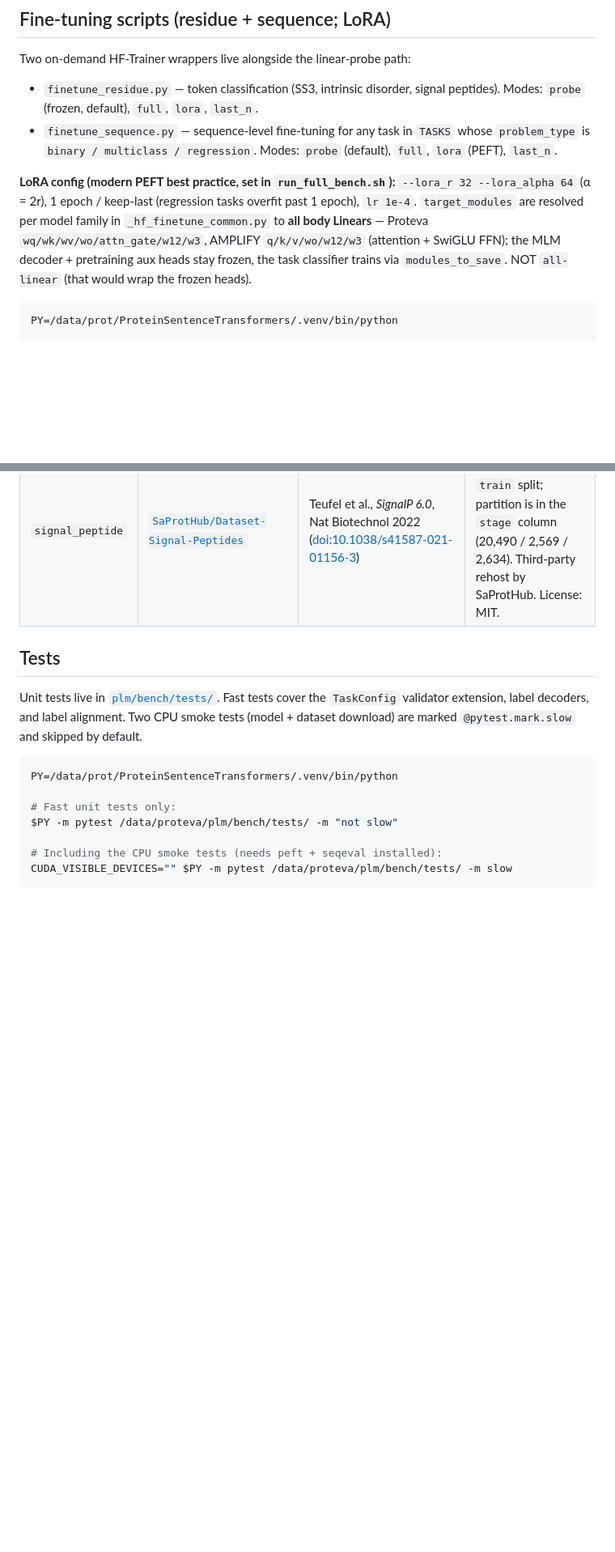
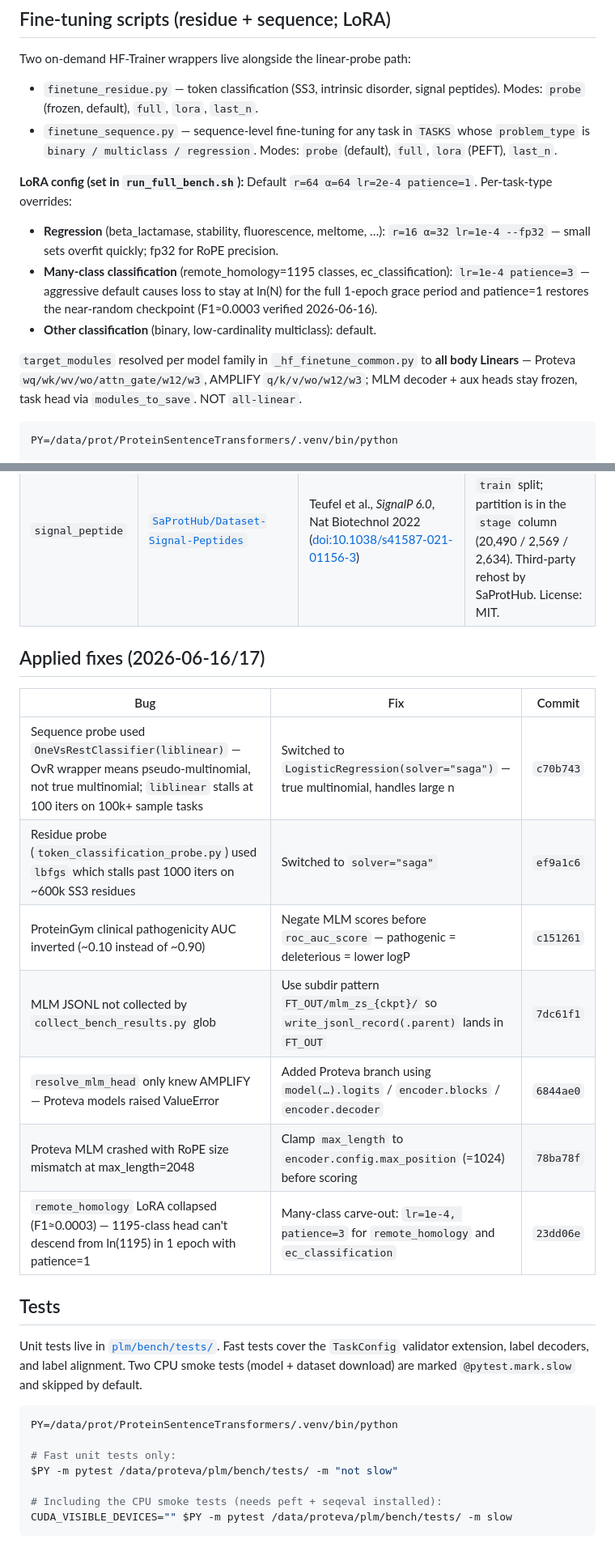
Before and after one commit to ddofer/ProtBench, a Markdown page: README.md, 2 parts joined by grey strips. Shown at 81% size. Rendered like a GitHub page; blank space fills up the shorter version.

Commit message:
docs(bench): document 2026-06-16 fixes in README + CLAUDE.md
Applied fixes table in bench/README.md: saga solver, clinical AUC sign,
MLM JSONL path, Proteva resolve_mlm_head, RoPE clamp, many-class LoRA.
Corrected stale r=32/α=64 LoRA config note to match run_full_bench.sh defaults
(r=64/α=64) plus per-task-type overrides.

Co-Authored-By: Claude Opus 4.8 <noreply@anthropic.com>

````diff
--- a/README.md
+++ b/README.md
@@ -93,14 +93,13 @@ Two on-demand HF-Trainer wrappers live alongside the linear-probe path:
   `TASKS` whose `problem_type` is `binary / multiclass / regression`.
   Modes: `probe` (default), `full`, `lora` (PEFT), `last_n`.
 
-**LoRA config (modern PEFT best practice, set in `run_full_bench.sh`):**
-`--lora_r 32 --lora_alpha 64` (α = 2r), 1 epoch / keep-last (regression tasks
-overfit past 1 epoch), `lr 1e-4`. `target_modules` are resolved per model
-family in `_hf_finetune_common.py` to **all body Linears** — Proteva
-`wq/wk/wv/wo/attn_gate/w12/w3`, AMPLIFY `q/k/v/wo/w12/w3` (attention + SwiGLU
-FFN); the MLM decoder + pretraining aux heads stay frozen, the task classifier
-trains via `modules_to_save`. NOT `all-linear` (that would wrap the frozen
-heads).
+**LoRA config (set in `run_full_bench.sh`):**
+Default `r=64 α=64 lr=2e-4 patience=1`. Per-task-type overrides:
+- **Regression** (beta_lactamase, stability, fluorescence, meltome, …): `r=16 α=32 lr=1e-4 --fp32` — small sets overfit quickly; fp32 for RoPE precision.
+- **Many-class classification** (remote_homology=1195 classes, ec_classification): `lr=1e-4 patience=3` — aggressive default causes loss to stay at ln(N) for the full 1-epoch grace period and patience=1 restores the near-random checkpoint (F1≈0.0003 verified 2026-06-16).
+- **Other classification** (binary, low-cardinality multiclass): default.
+
+`target_modules` resolved per model family in `_hf_finetune_common.py` to **all body Linears** — Proteva `wq/wk/wv/wo/attn_gate/w12/w3`, AMPLIFY `q/k/v/wo/w12/w3`; MLM decoder + aux heads stay frozen, task head via `modules_to_save`. NOT `all-linear`.
 
 ```bash
 PY=/data/prot/ProteinSentenceTransformers/.venv/bin/python
@@ -141,6 +140,18 @@ also saves adapter weights under `.../lora_adapter/`.
 |---|---|---|---|
 | `ss3`, `disorder` | [`agemagician/NetSurfP-SS3`](https://huggingface.co/datasets/agemagician/NetSurfP-SS3) | Klausen et al., *NetSurfP-2.0*, Proteins 2019 ([doi:10.1002/prot.25674](https://doi.org/10.1002/prot.25674)) | Third-party rehost by Ahmed Elnaggar (ProtTrans author). Train/val reshuffled from paper's 10,337/500 to 10,792/646. **CB513 = 511 chains** (vs 513 in paper); **CASP12 = 20** (vs 21). Disorder = PDB-missing-coordinate mask, NOT DisProt / CAID2 — do not cross-compare. No license on HF card. |
 | `signal_peptide` | [`SaProtHub/Dataset-Signal-Peptides`](https://huggingface.co/datasets/SaProtHub/Dataset-Signal-Peptides) | Teufel et al., *SignalP 6.0*, Nat Biotechnol 2022 ([doi:10.1038/s41587-021-01156-3](https://doi.org/10.1038/s41587-021-01156-3)) | All 25,693 rows packed into HF `train` split; partition is in the `stage` column (20,490 / 2,569 / 2,634). Third-party rehost by SaProtHub. License: MIT. |
+
+## Applied fixes (2026-06-16/17)
+
+| Bug | Fix | Commit |
+|---|---|---|
+| Sequence probe used `OneVsRestClassifier(liblinear)` — OvR wrapper means pseudo-multinomial, not true multinomial; `liblinear` stalls at 100 iters on 100k+ sample tasks | Switched to `LogisticRegression(solver="saga")` — true multinomial, handles large n | `c70b743` |
+| Residue probe (`token_classification_probe.py`) used `lbfgs` which stalls past 1000 iters on ~600k SS3 residues | Switched to `solver="saga"` | `ef9a1c6` |
+| ProteinGym clinical pathogenicity AUC inverted (~0.10 instead of ~0.90) | Negate MLM scores before `roc_auc_score` — pathogenic = deleterious = lower logP | `c151261` |
+| MLM JSONL not collected by `collect_bench_results.py` glob | Use subdir pattern `FT_OUT/mlm_zs_{ckpt}/` so `write_jsonl_record(.parent)` lands in `FT_OUT` | `7dc61f1` |
+| `resolve_mlm_head` only knew AMPLIFY — Proteva models raised ValueError | Added Proteva branch using `model(…).logits` / `encoder.blocks` / `encoder.decoder` | `6844ae0` |
+| Proteva MLM crashed with RoPE size mismatch at max_length=2048 | Clamp `max_length` to `encoder.config.max_position` (=1024) before scoring | `78ba78f` |
+| `remote_homology` LoRA collapsed (F1≈0.0003) — 1195-class head can't descend from ln(1195) in 1 epoch with patience=1 | Many-class carve-out: `lr=1e-4, patience=3` for `remote_homology` and `ec_classification` | `23dd06e` |
 
 ## Tests
 
````
